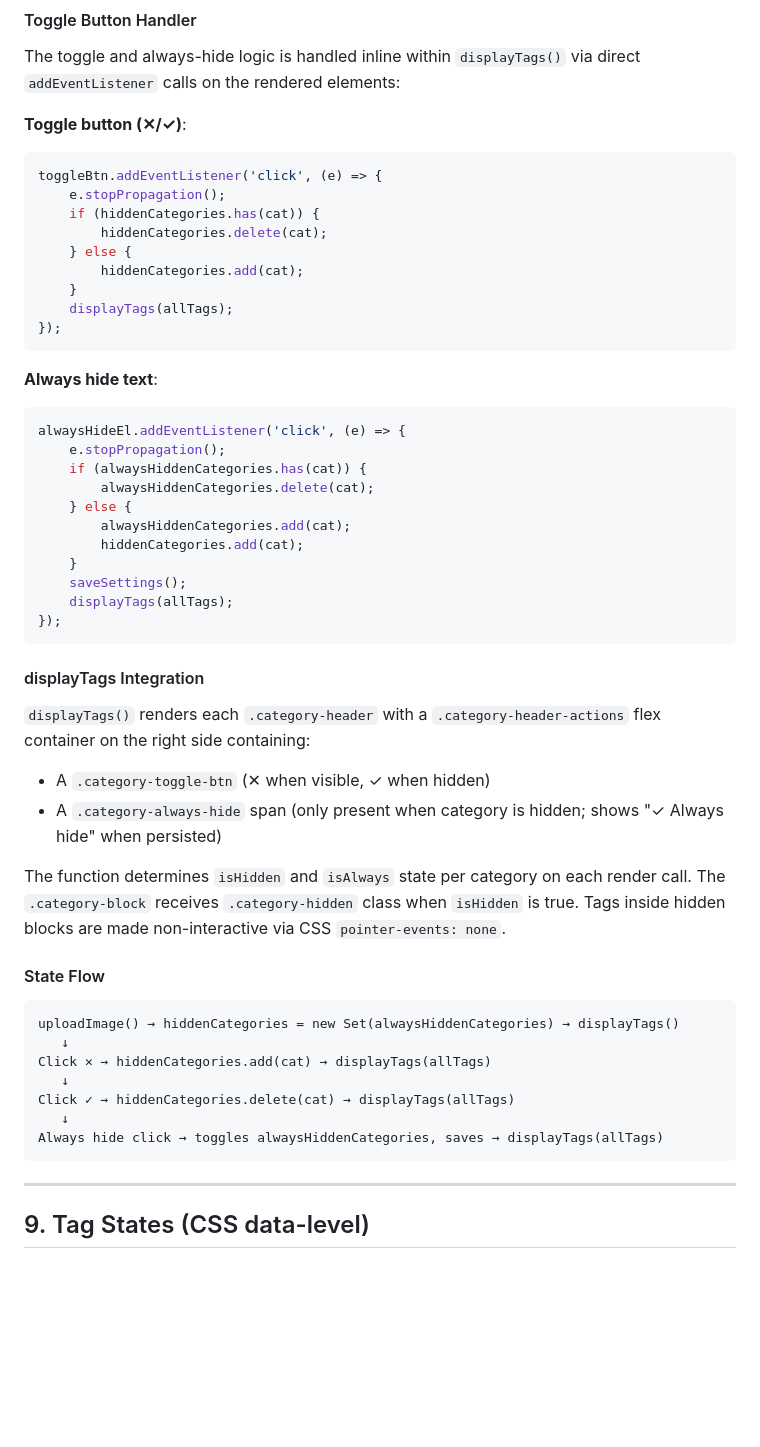
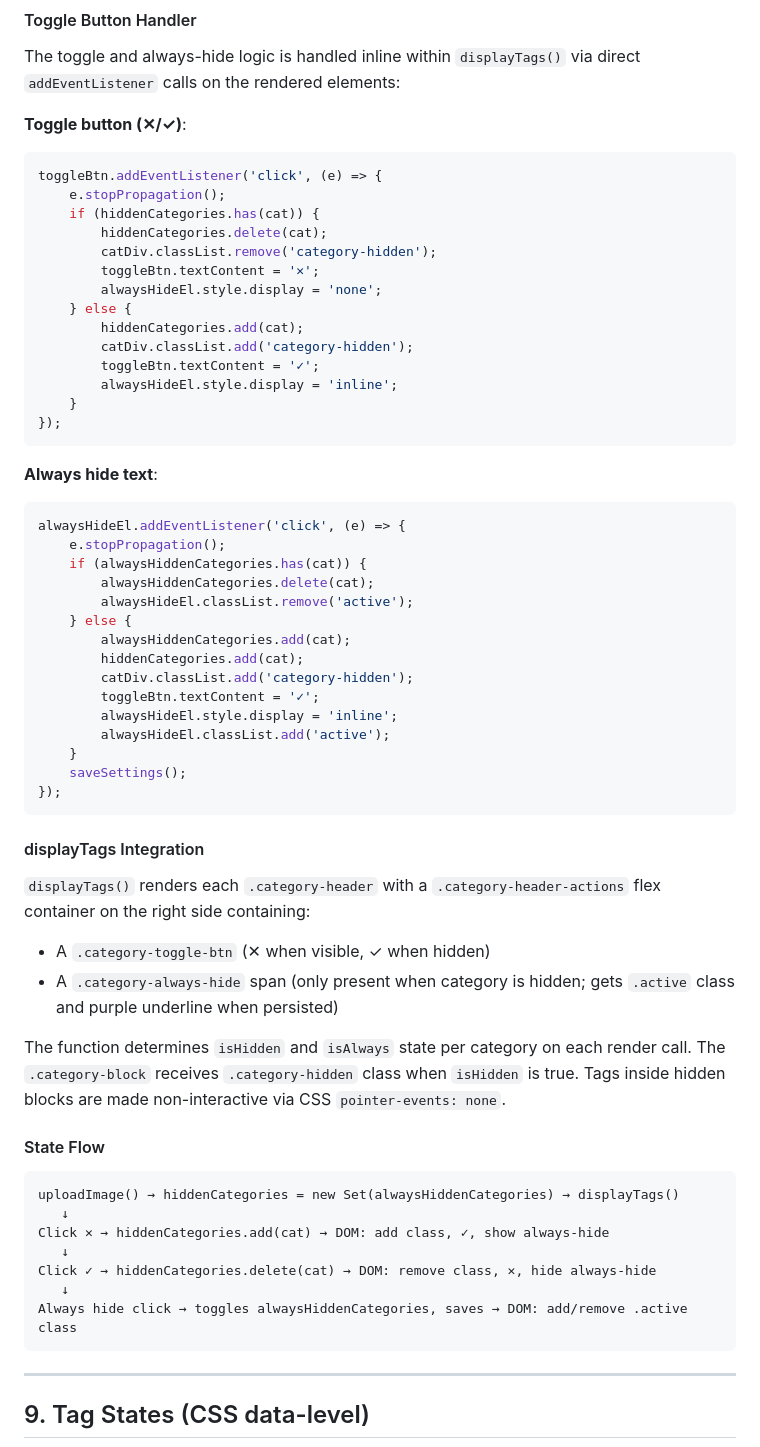
Before and after one commit to Fenrir784/e621tagger, a Markdown page: .github/docs/JS.md, the part around the change. Rendered like a GitHub page; blank space fills up the shorter version.

````diff
--- a/.github/docs/JS.md
+++ b/.github/docs/JS.md
@@ -680,10 +680,15 @@ toggleBtn.addEventListener('click', (e) => {
     e.stopPropagation();
     if (hiddenCategories.has(cat)) {
         hiddenCategories.delete(cat);
+        catDiv.classList.remove('category-hidden');
+        toggleBtn.textContent = '✕';
+        alwaysHideEl.style.display = 'none';
     } else {
         hiddenCategories.add(cat);
+        catDiv.classList.add('category-hidden');
+        toggleBtn.textContent = '✓';
+        alwaysHideEl.style.display = 'inline';
     }
-    displayTags(allTags);
 });
 ```
 
@@ -693,12 +698,16 @@ alwaysHideEl.addEventListener('click', (e) => {
     e.stopPropagation();
     if (alwaysHiddenCategories.has(cat)) {
         alwaysHiddenCategories.delete(cat);
+        alwaysHideEl.classList.remove('active');
     } else {
         alwaysHiddenCategories.add(cat);
         hiddenCategories.add(cat);
+        catDiv.classList.add('category-hidden');
+        toggleBtn.textContent = '✓';
+        alwaysHideEl.style.display = 'inline';
+        alwaysHideEl.classList.add('active');
     }
     saveSettings();
-    displayTags(allTags);
 });
 ```
 
@@ -706,7 +715,7 @@ alwaysHideEl.addEventListener('click', (e) => {
 
 `displayTags()` renders each `.category-header` with a `.category-header-actions` flex container on the right side containing:
 - A `.category-toggle-btn` (✕ when visible, ✓ when hidden)
-- A `.category-always-hide` span (only present when category is hidden; shows "✓ Always hide" when persisted)
+- A `.category-always-hide` span (only present when category is hidden; gets `.active` class and purple underline when persisted)
 
 The function determines `isHidden` and `isAlways` state per category on each render call. The `.category-block` receives `.category-hidden` class when `isHidden` is true. Tags inside hidden blocks are made non-interactive via CSS `pointer-events: none`.
 
@@ -715,11 +724,11 @@ The function determines `isHidden` and `isAlways` state per category on each ren
 ```
 uploadImage() → hiddenCategories = new Set(alwaysHiddenCategories) → displayTags()
    ↓
-Click ✕ → hiddenCategories.add(cat) → displayTags(allTags)
+Click ✕ → hiddenCategories.add(cat) → DOM: add class, ✓, show always-hide
    ↓
-Click ✓ → hiddenCategories.delete(cat) → displayTags(allTags)
+Click ✓ → hiddenCategories.delete(cat) → DOM: remove class, ✕, hide always-hide
    ↓
-Always hide click → toggles alwaysHiddenCategories, saves → displayTags(allTags)
+Always hide click → toggles alwaysHiddenCategories, saves → DOM: add/remove .active class
 ```
 
 ---
````
Also changed, not shown: .github/docs/CSS.md (+5 -4 lines).
